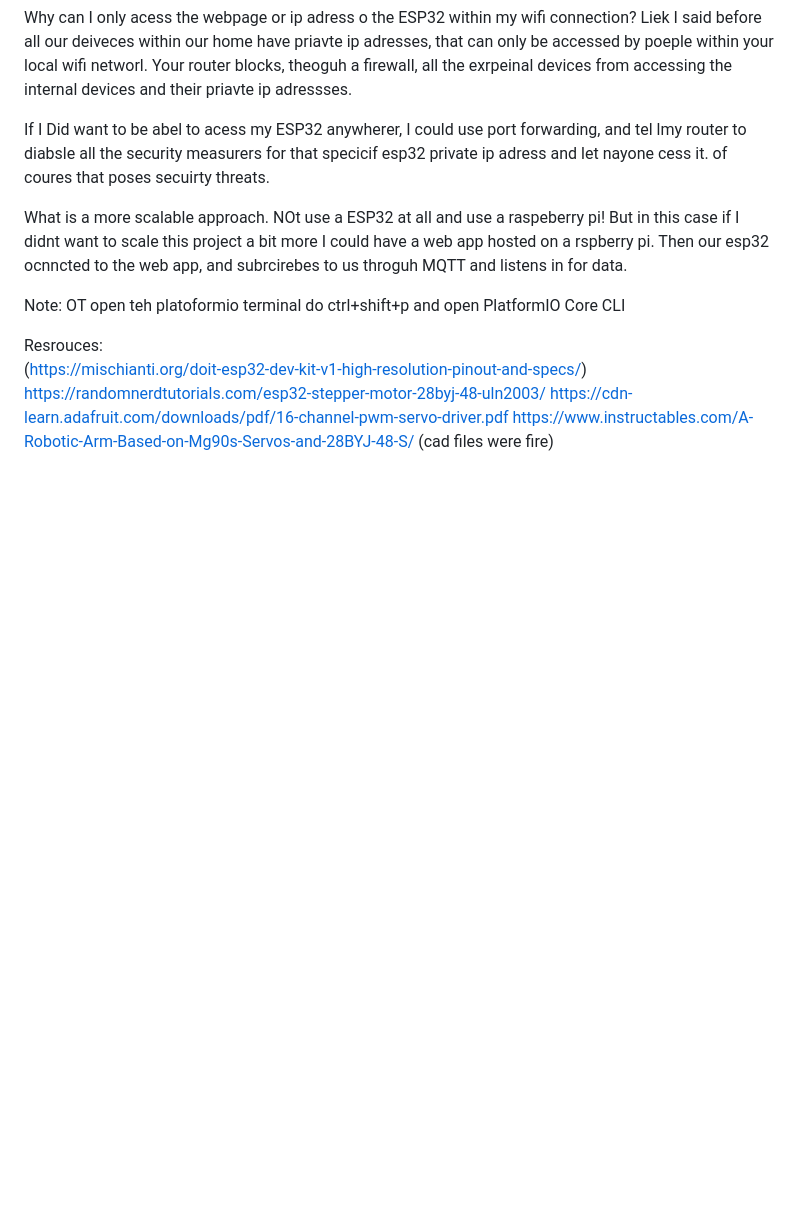
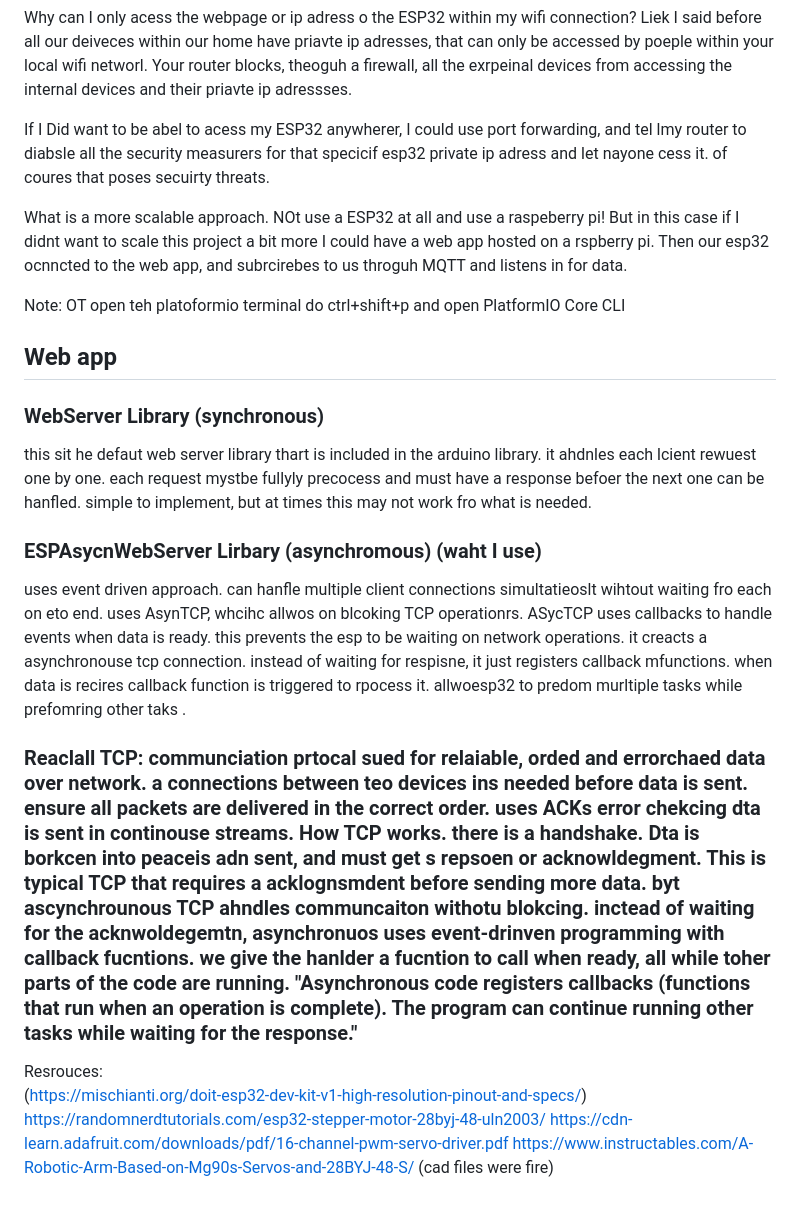
Before and after one commit to AlexN0va/RoboArm, a Markdown page: README.md, the part around the change. Rendered like a GitHub page; blank space fills up the shorter version.

```diff
--- a/README.md
+++ b/README.md
@@ -115,6 +115,16 @@ What is a more scalable approach. NOt use a ESP32 at all and use a raspeberry pi
 
 Note: OT open teh platoformio terminal do ctrl+shift+p and open PlatformIO Core CLI
 
+## Web app
+
+### WebServer Library (synchronous)
+this sit he defaut web server library thart is included in the arduino library. it ahdnles each lcient rewuest one by one. each request mystbe fullyly precocess and must have a response befoer the next one can be hanfled. simple to implement, but at times this may not work fro what is needed.
+
+### ESPAsycnWebServer Lirbary (asynchromous) (waht I use)
+uses event driven approach. can hanfle multiple client connections simultatieoslt wihtout waiting fro each on eto end. uses AsynTCP, whcihc allwos on blcoking TCP operationrs. ASycTCP uses callbacks to handle events when data is ready. this prevents the esp to be waiting on network operations. it creacts a asynchronouse tcp connection. instead of waiting for respisne, it just registers callback mfunctions. when data is recires callback function is triggered to rpocess it. allwoesp32 to predom murltiple tasks while prefomring other taks .
+
+### Reaclall TCP: communciation prtocal sued for relaiable, orded and errorchaed data over network. a connections between teo devices ins needed before data is sent. ensure all packets are delivered in the correct order. uses ACKs error chekcing  dta is sent in continouse streams. How TCP works. there is a handshake. Dta is borkcen into peaceis adn sent, and must get s repsoen or acknowldegment. This is typical TCP that requires a acklognsmdent before sending more data. byt ascynchrounous TCP ahndles communcaiton withotu blokcing. inctead of waiting for the acknwoldegemtn, asynchronuos uses event-drinven programming with callback fucntions. we give the hanlder a fucntion to call when ready, all while toher parts of the code are running. "Asynchronous code registers callbacks (functions that run when an operation is complete). The program can continue running other tasks while waiting for the response."
+
 Resrouces:
 (https://mischianti.org/doit-esp32-dev-kit-v1-high-resolution-pinout-and-specs/)
 https://randomnerdtutorials.com/esp32-stepper-motor-28byj-48-uln2003/
```
